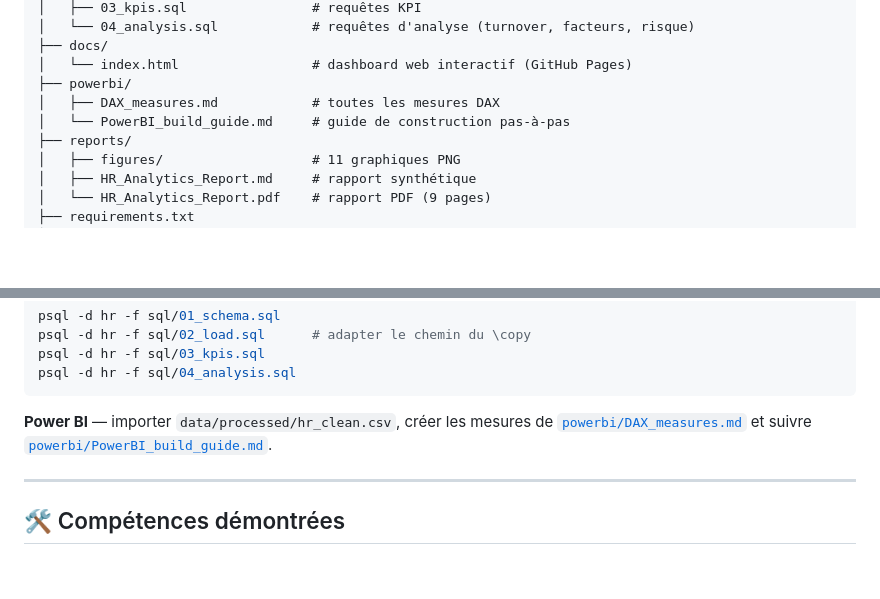
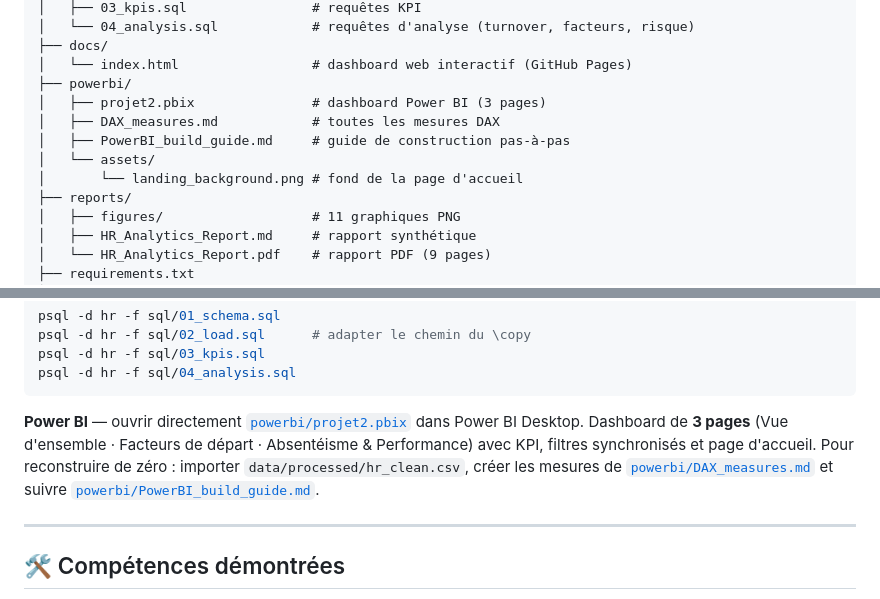
Before and after one commit to sallcheikh1492/hr-analytics-dashboard, a Markdown page: README.md, 2 parts joined by grey strips. GitHub-like rendering; blank space fills up the shorter version.

Commit message:
Doc : README référence le dashboard Power BI (.pbix) et le fond d'accueil

````diff
--- a/README.md
+++ b/README.md
@@ -70,8 +70,11 @@ BI2/
 ├── docs/
 │   └── index.html                 # dashboard web interactif (GitHub Pages)
 ├── powerbi/
+│   ├── projet2.pbix               # dashboard Power BI (3 pages)
 │   ├── DAX_measures.md            # toutes les mesures DAX
-│   └── PowerBI_build_guide.md     # guide de construction pas-à-pas
+│   ├── PowerBI_build_guide.md     # guide de construction pas-à-pas
+│   └── assets/
+│       └── landing_background.png # fond de la page d'accueil
 ├── reports/
 │   ├── figures/                   # 11 graphiques PNG
 │   ├── HR_Analytics_Report.md     # rapport synthétique
@@ -155,9 +158,11 @@ psql -d hr -f sql/03_kpis.sql
 psql -d hr -f sql/04_analysis.sql
 ```
 
-**Power BI** — importer `data/processed/hr_clean.csv`, créer les mesures de
-[`powerbi/DAX_measures.md`](powerbi/DAX_measures.md) et suivre
-[`powerbi/PowerBI_build_guide.md`](powerbi/PowerBI_build_guide.md).
+**Power BI** — ouvrir directement [`powerbi/projet2.pbix`](powerbi/projet2.pbix) dans Power BI Desktop.
+Dashboard de **3 pages** (Vue d'ensemble · Facteurs de départ · Absentéisme & Performance) avec
+KPI, filtres synchronisés et page d'accueil. Pour reconstruire de zéro : importer
+`data/processed/hr_clean.csv`, créer les mesures de [`powerbi/DAX_measures.md`](powerbi/DAX_measures.md)
+et suivre [`powerbi/PowerBI_build_guide.md`](powerbi/PowerBI_build_guide.md).
 
 ---
 
````
